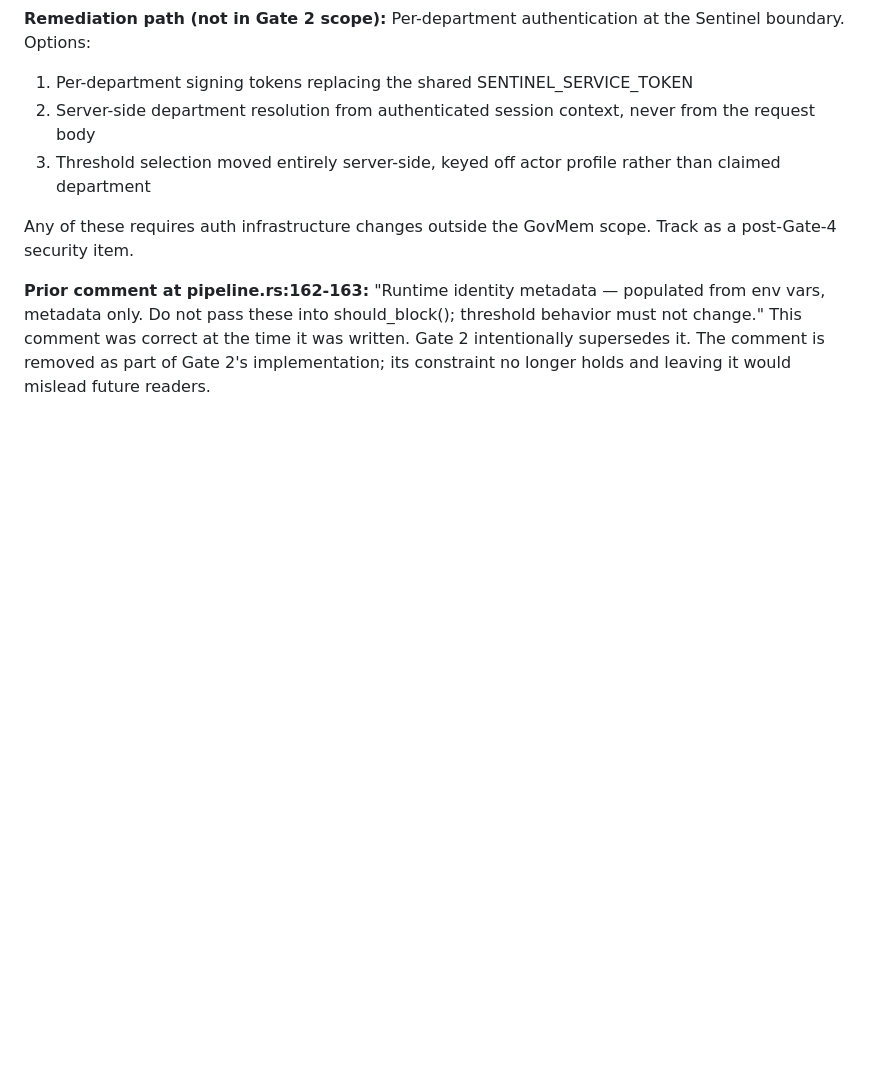
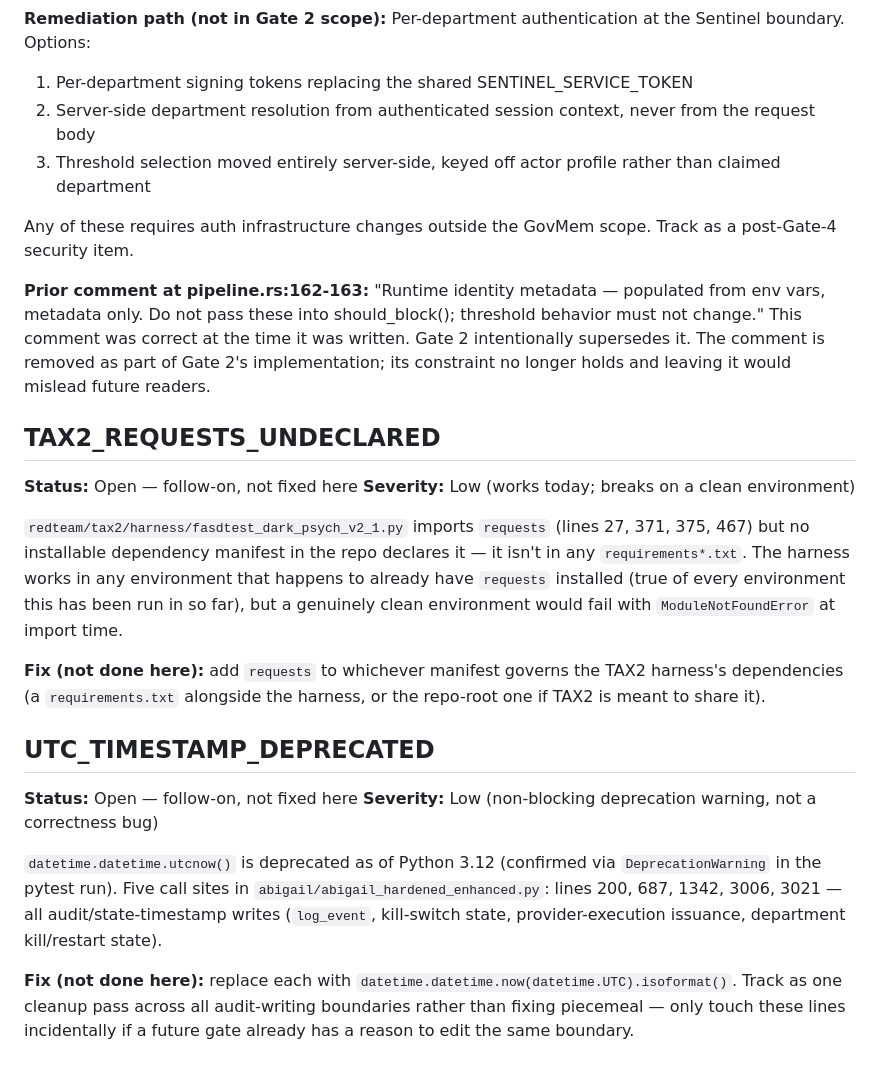
Before and after one commit to LogosGSInc/logos-asf, a Markdown page: FINDINGS.md, the part around the change. Rendered like a GitHub page; blank space fills up the shorter version.

Commit message:
docs(findings): log TAX2_REQUESTS_UNDECLARED and UTC_TIMESTAMP_DEPRECATED
Two follow-on items surfaced while confirming the Gate 2 baseline, tracked
here so they aren't lost even though neither is fixed in this commit:
the TAX2 harness's undeclared `requests` dependency (works today, breaks
on a clean environment), and the five datetime.utcnow() deprecation sites
in abigail_hardened_enhanced.py.

Co-Authored-By: Claude Sonnet 5 <noreply@anthropic.com>

```diff
--- a/FINDINGS.md
+++ b/FINDINGS.md
@@ -372,3 +372,36 @@ Do not pass these into should_block(); threshold behavior must not change."
 This comment was correct at the time it was written. Gate 2 intentionally
 supersedes it. The comment is removed as part of Gate 2's implementation;
 its constraint no longer holds and leaving it would mislead future readers.
+
+## TAX2_REQUESTS_UNDECLARED
+
+**Status:** Open — follow-on, not fixed here
+**Severity:** Low (works today; breaks on a clean environment)
+
+`redteam/tax2/harness/fasdtest_dark_psych_v2_1.py` imports `requests`
+(lines 27, 371, 375, 467) but no installable dependency manifest in the
+repo declares it — it isn't in any `requirements*.txt`. The harness works
+in any environment that happens to already have `requests` installed
+(true of every environment this has been run in so far), but a genuinely
+clean environment would fail with `ModuleNotFoundError` at import time.
+
+**Fix (not done here):** add `requests` to whichever manifest governs the
+TAX2 harness's dependencies (a `requirements.txt` alongside the harness,
+or the repo-root one if TAX2 is meant to share it).
+
+## UTC_TIMESTAMP_DEPRECATED
+
+**Status:** Open — follow-on, not fixed here
+**Severity:** Low (non-blocking deprecation warning, not a correctness bug)
+
+`datetime.datetime.utcnow()` is deprecated as of Python 3.12 (confirmed
+via `DeprecationWarning` in the pytest run). Five call sites in
+`abigail/abigail_hardened_enhanced.py`: lines 200, 687, 1342, 3006, 3021 —
+all audit/state-timestamp writes (`log_event`, kill-switch state,
+provider-execution issuance, department kill/restart state).
+
+**Fix (not done here):** replace each with
+`datetime.datetime.now(datetime.UTC).isoformat()`. Track as one cleanup
+pass across all audit-writing boundaries rather than fixing piecemeal —
+only touch these lines incidentally if a future gate already has a reason
+to edit the same boundary.
```
